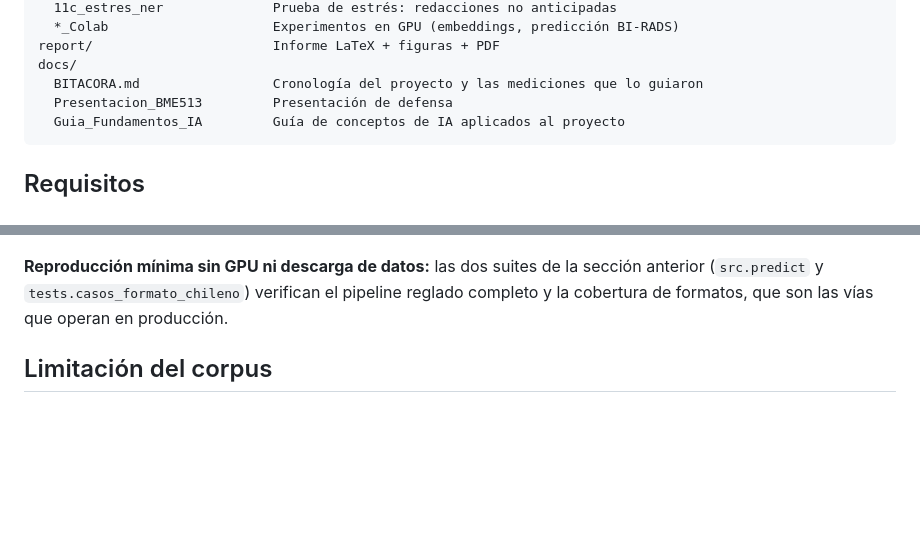
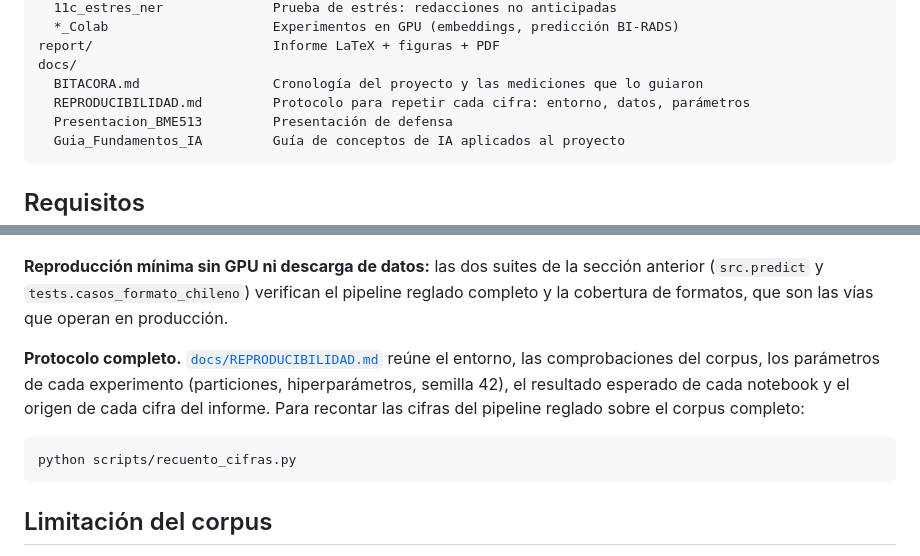
Before and after one commit to SebasDCIS/proyecto-ia-mamografia, a Markdown page: README.md, 2 parts joined by grey strips. Drawn GitHub-style; blank space fills up the shorter version.

Commit message:
Agregar protocolo de reproducibilidad y retirar MEJORAS_PENDIENTES.md obsoleto

````diff
--- a/README.md
+++ b/README.md
@@ -79,6 +79,7 @@ notebooks/                    Exploración, entrenamiento y evaluación (19 note
 report/                       Informe LaTeX + figuras + PDF
 docs/
   BITACORA.md                 Cronología del proyecto y las mediciones que lo guiaron
+  REPRODUCIBILIDAD.md         Protocolo para repetir cada cifra: entorno, datos, parámetros
   Presentacion_BME513         Presentación de defensa
   Guia_Fundamentos_IA         Guía de conceptos de IA aplicados al proyecto
 ```
@@ -182,6 +183,16 @@ corpus descargado.
 sección anterior (`src.predict` y `tests.casos_formato_chileno`) verifican el
 pipeline reglado completo y la cobertura de formatos, que son las vías que operan
 en producción.
+
+**Protocolo completo.** [`docs/REPRODUCIBILIDAD.md`](docs/REPRODUCIBILIDAD.md)
+reúne el entorno, las comprobaciones del corpus, los parámetros de cada
+experimento (particiones, hiperparámetros, semilla 42), el resultado esperado de
+cada notebook y el origen de cada cifra del informe. Para recontar las cifras del
+pipeline reglado sobre el corpus completo:
+
+```bash
+python scripts/recuento_cifras.py
+```
 
 ## Limitación del corpus
 
````
Also changed, not shown: MEJORAS_PENDIENTES.md (deleted, +0 -208 lines), docs/REPRODUCIBILIDAD.md (added, +136 -0 lines).
